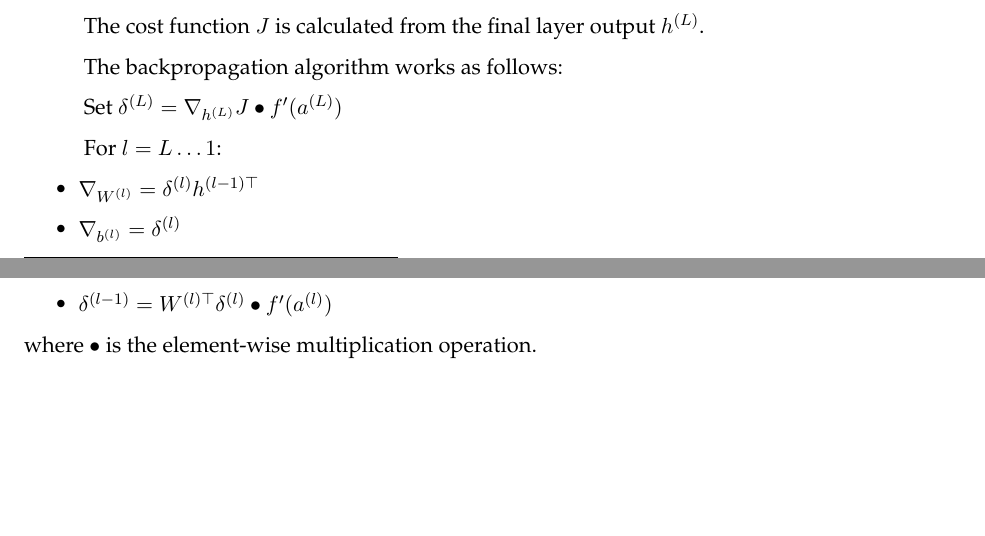
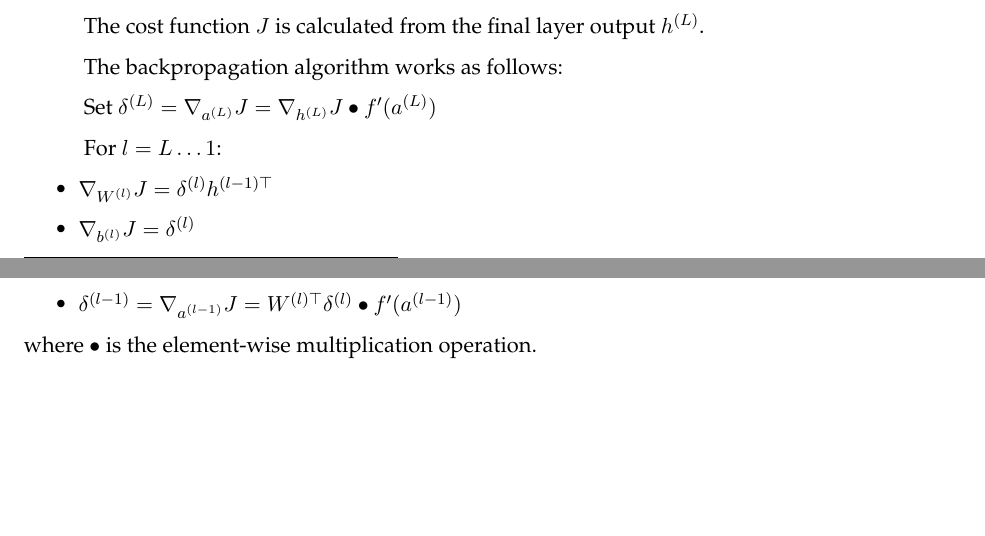
Before and after one commit to khanhptnk/writing, a LaTeX document (convnn.tex): two parts of pages 2 and 3 of 3, joined at a grey line, cut so that both start at the same text. Compiled offline with pdfLaTeX.

Commit message:
Conv nets

```diff
--- a/convnn.tex
+++ b/convnn.tex
@@ -84,13 +84,13 @@ The cost function $J$ is calculated from the final layer output $h\up{L}$.
 
 The backpropagation algorithm works as follows:
 
-Set $\delta\up{L} = \nabla_{h\up{L}} J \bullet f'(a\up{L}) $
+Set $\delta\up{L} = \nabla_{a\up{L}} J = \nabla_{h\up{L}} J \bullet f'(a\up{L}) $
 
 For $l = L \dots 1$:
 \begin{itemize}
-  \item $\nabla_{W\up{l}} = \delta\up{l} h^{(l - 1)\top} $
-  \item $\nabla_{b\up{l}} = \delta\up{l}$
-  \item $\delta\up{l - 1} = W^{(l)\top} \delta\up{l} \bullet f'(a\up{l})$
+  \item $\nabla_{W\up{l}} J = \delta\up{l} h^{(l - 1)\top} $
+  \item $\nabla_{b\up{l}} J = \delta\up{l}$
+  \item $\delta\up{l - 1} = \nabla_{a\up{l - 1}} J =  W^{(l)\top} \delta\up{l} \bullet f'(a\up{l - 1})$
 \end{itemize} where $\bullet$ is the element-wise multiplication operation.
 
 \end{document}
```
Also changed, not shown: convnn.pdf.
